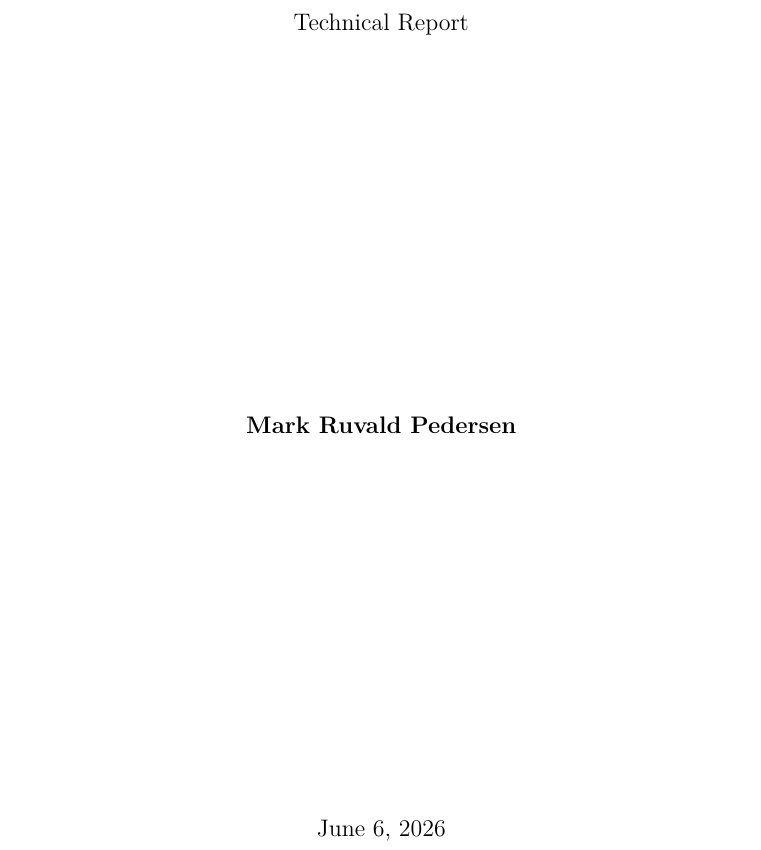
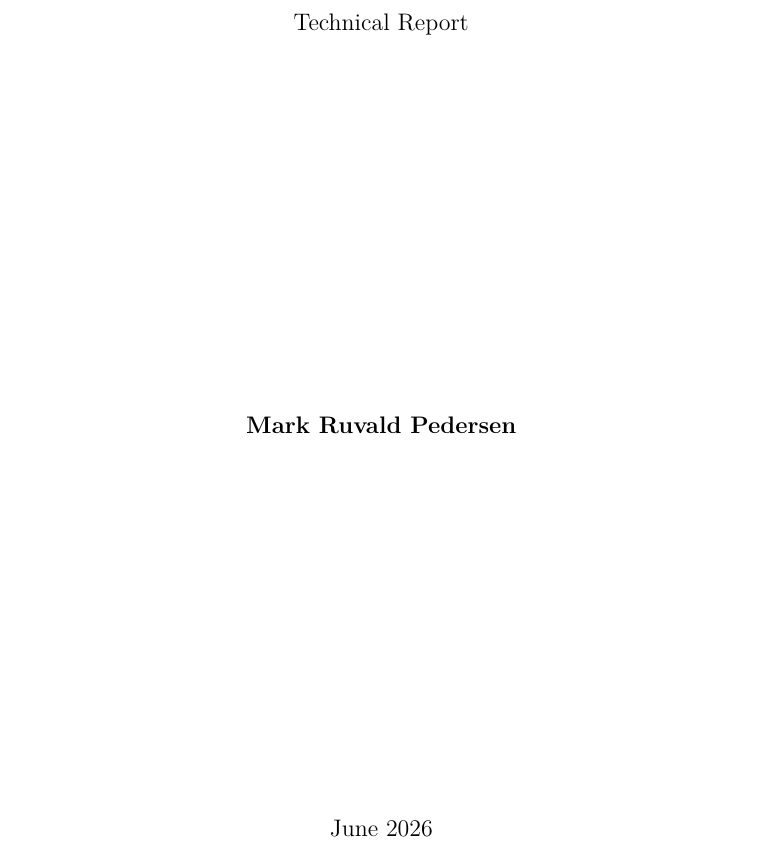
Before and after one commit to eisbaw/nucleus-rs, a LaTeX thesis (paper/main.tex, which reads paper/frontmatter/titlepage.tex): part of page 1 of 120, cut so that both start at the same text. Compiled offline with XeLaTeX.

Commit message:
paper: set title date to June 2026 (was \today -> Nix epoch 1980-01-01)
\today resolved to the Nix reproducible-build epoch (SOURCE_DATE_EPOCH,
1980-01-01) on the title page. Pinned the visible date to June 2026 in both
the title page and \date{}. Build green, 120 pages.

```diff
--- a/paper/frontmatter/titlepage.tex
+++ b/paper/frontmatter/titlepage.tex
@@ -11,5 +11,5 @@
 \vfill
 {\large\bfseries Mark Ruvald Pedersen\par}
 \vfill
-{\large \today\par}
+{\large June 2026\par}
 \end{titlingpage}
--- a/paper/main.tex
+++ b/paper/main.tex
@@ -10,7 +10,7 @@
 \title{\nuc: A Deterministic Algorithm/Schedule Co-Compiler with\\
        First-Class IO Semantics and a Petri-Net Soundness Gate}
 \author{Mark Ruvald Pedersen}
-\date{\today}
+\date{June 2026}
 
 \begin{document}
 
```
